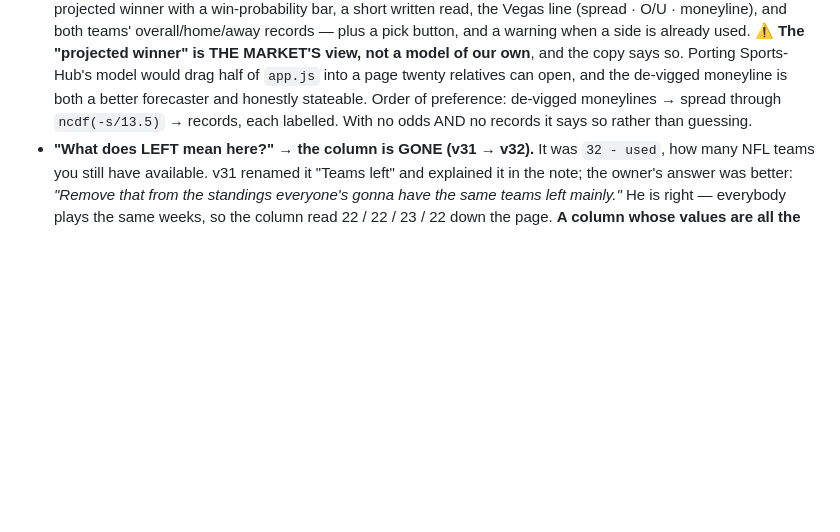
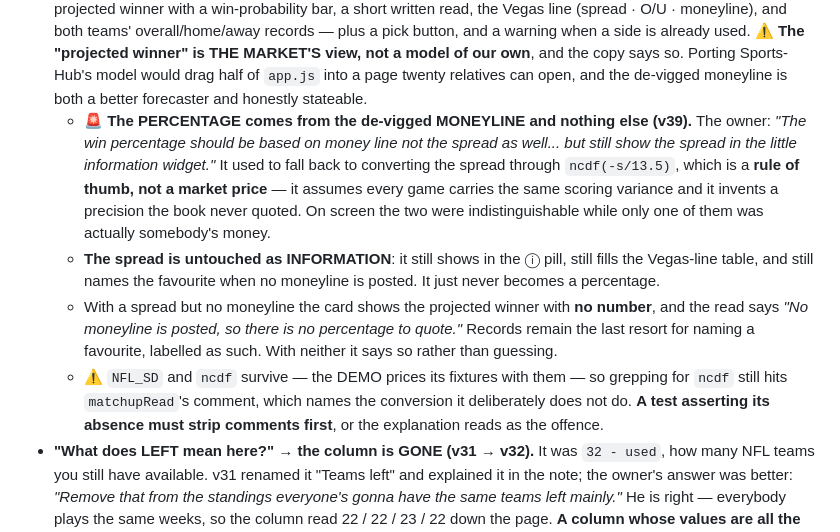
Before and after one commit to mcdermottj639/Sports-Hub, a Markdown page: survivor/CLAUDE.md, the part around the change. GitHub-like rendering; blank space fills up the shorter version.

Commit message:
Docs: record that the win percentage is moneyline-only
The v39 code shipped without its CLAUDE.md entry. Replaces the old
'order of preference' line, which still described the spread fallback
that was removed, with what the app actually does now — and why the
spread stays visible everywhere it was.

Co-Authored-By: Claude Opus 5 <noreply@anthropic.com>
Claude-Session: https://claude.ai/code/session_018EDP6WEK9FFFqcqrcw3Kxd

```diff
--- a/survivor/CLAUDE.md
+++ b/survivor/CLAUDE.md
@@ -722,9 +722,25 @@ doesn't land 20 relatives in the betting model. See `survivor/README.md`.
   not a model of our own**, and the copy says so. Porting Sports-Hub's model
   would drag half of `app.js` into a page twenty relatives can open, and the
   de-vigged moneyline is both a better forecaster and honestly stateable.
-  Order of preference: de-vigged moneylines → spread through `ncdf(-s/13.5)`
-  → records, each labelled. With no odds AND no records it says so rather
-  than guessing.
+  - 🚨 **The PERCENTAGE comes from the de-vigged MONEYLINE and nothing else
+    (v39).** The owner: *"The win percentage should be based on money line not
+    the spread as well... but still show the spread in the little information
+    widget."* It used to fall back to converting the spread through
+    `ncdf(-s/13.5)`, which is a **rule of thumb, not a market price** — it
+    assumes every game carries the same scoring variance and it invents a
+    precision the book never quoted. On screen the two were indistinguishable
+    while only one of them was actually somebody's money.
+  - **The spread is untouched as INFORMATION**: it still shows in the ⓘ pill,
+    still fills the Vegas-line table, and still names the favourite when no
+    moneyline is posted. It just never becomes a percentage.
+  - With a spread but no moneyline the card shows the projected winner with
+    **no number**, and the read says *"No moneyline is posted, so there is no
+    percentage to quote."* Records remain the last resort for naming a
+    favourite, labelled as such. With neither it says so rather than guessing.
+  - ⚠️ `NFL_SD` and `ncdf` survive — the DEMO prices its fixtures with them —
+    so grepping for `ncdf` still hits `matchupRead`'s comment, which names the
+    conversion it deliberately does not do. **A test asserting its absence
+    must strip comments first**, or the explanation reads as the offence.
 - **"What does LEFT mean here?" → the column is GONE (v31 → v32).** It was
   `32 - used`, how many NFL teams you still have available. v31 renamed it
   "Teams left" and explained it in the note; the owner's answer was better:
```
